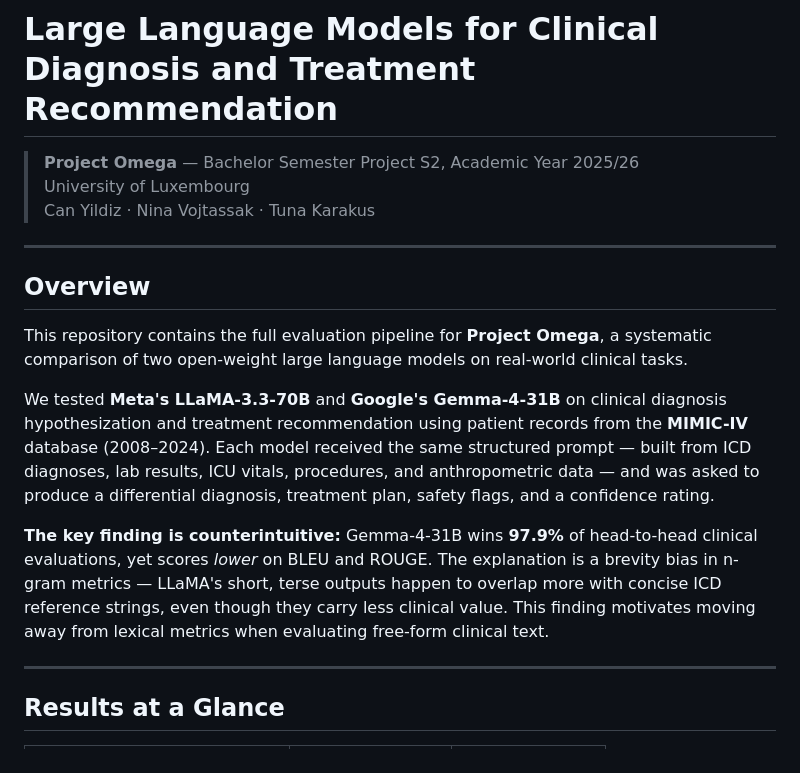
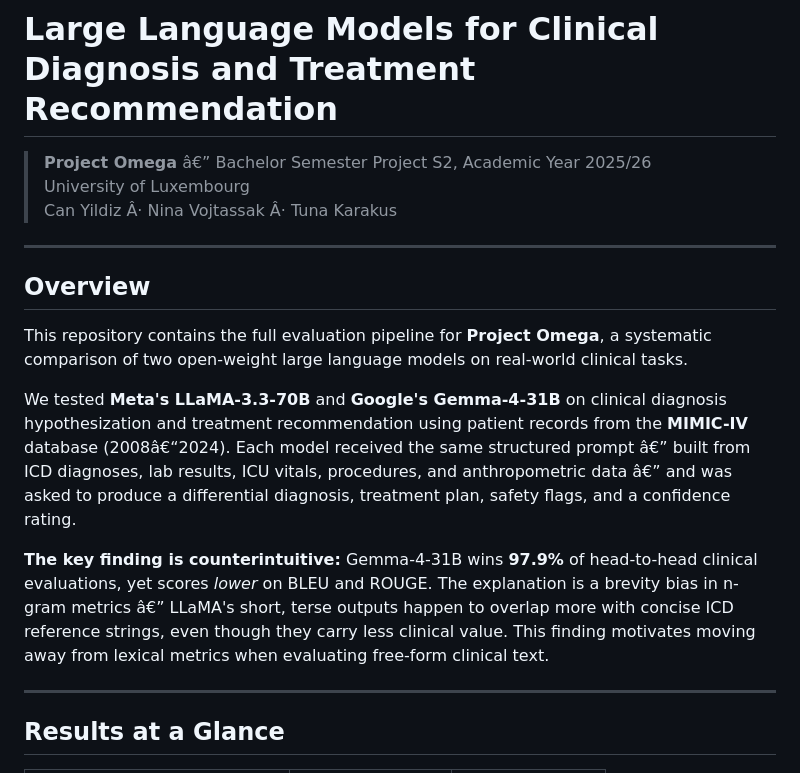
Before and after one commit to Nina-Voj/llm-clinical-diagnosis-treatment, a Markdown page: README.md, the part around one of its changes. GitHub-like rendering.

```diff
--- a/README.md
+++ b/README.md
@@ -1,8 +1,8 @@
 # Large Language Models for Clinical Diagnosis and Treatment Recommendation
 
-> **Project Omega** — Bachelor Semester Project S2, Academic Year 2025/26
+> **Project Omega** â€” Bachelor Semester Project S2, Academic Year 2025/26
 > University of Luxembourg
-> Can Yildiz · Nina Vojtassak · Tuna Karakus
+> Can Yildiz Â· Nina Vojtassak Â· Tuna Karakus
 
 ---
 
@@ -10,9 +10,9 @@
 
 This repository contains the full evaluation pipeline for **Project Omega**, a systematic comparison of two open-weight large language models on real-world clinical tasks.
 
-We tested **Meta's LLaMA-3.3-70B** and **Google's Gemma-4-31B** on clinical diagnosis hypothesization and treatment recommendation using patient records from the **MIMIC-IV** database (2008–2024). Each model received the same structured prompt — built from ICD diagnoses, lab results, ICU vitals, procedures, and anthropometric data — and was asked to produce a differential diagnosis, treatment plan, safety flags, and a confidence rating.
+We tested **Meta's LLaMA-3.3-70B** and **Google's Gemma-4-31B** on clinical diagnosis hypothesization and treatment recommendation using patient records from the **MIMIC-IV** database (2008â€“2024). Each model received the same structured prompt â€” built from ICD diagnoses, lab results, ICU vitals, procedures, and anthropometric data â€” and was asked to produce a differential diagnosis, treatment plan, safety flags, and a confidence rating.
 
-**The key finding is counterintuitive:** Gemma-4-31B wins **97.9%** of head-to-head clinical evaluations, yet scores *lower* on BLEU and ROUGE. The explanation is a brevity bias in n-gram metrics — LLaMA's short, terse outputs happen to overlap more with concise ICD reference strings, even though they carry less clinical value. This finding motivates moving away from lexical metrics when evaluating free-form clinical text.
+**The key finding is counterintuitive:** Gemma-4-31B wins **97.9%** of head-to-head clinical evaluations, yet scores *lower* on BLEU and ROUGE. The explanation is a brevity bias in n-gram metrics â€” LLaMA's short, terse outputs happen to overlap more with concise ICD reference strings, even though they carry less clinical value. This finding motivates moving away from lexical metrics when evaluating free-form clinical text.
 
 ---
 
```
Also changed, not shown: other parts of README.md (+23 -23 lines).
